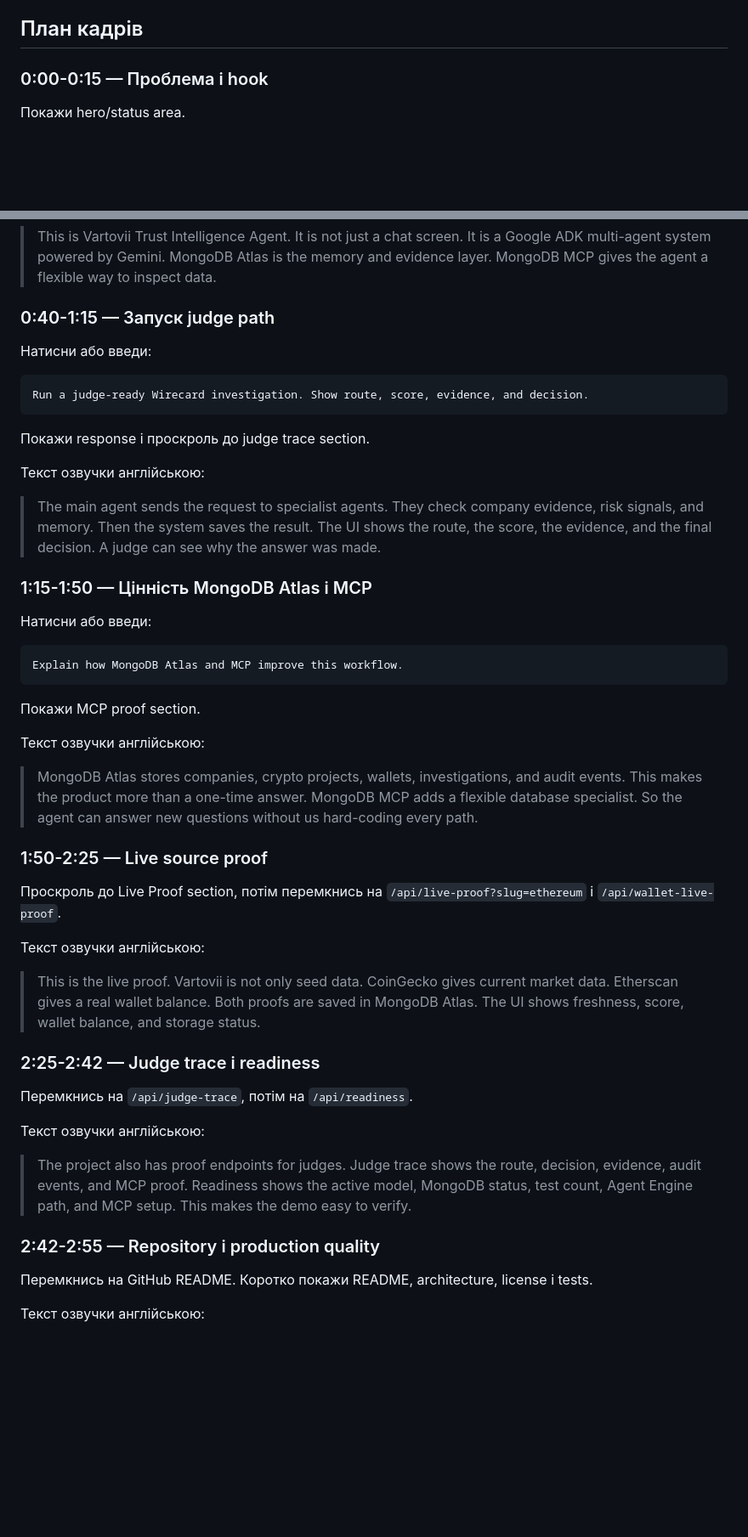
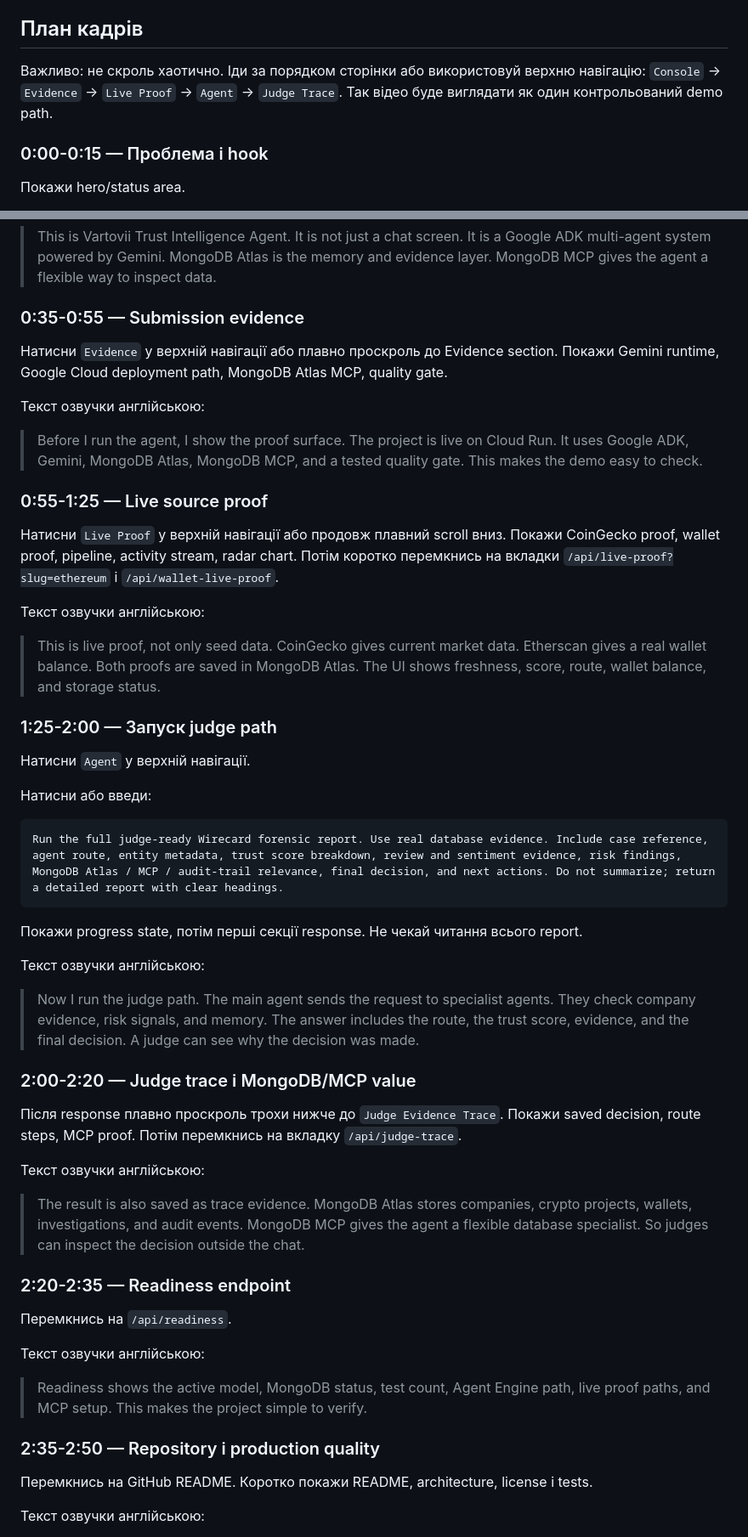
Before and after one commit to Vetassikc/vartovii-trust-agent, a Markdown page: submission/VIDEO_SCRIPT.md, 2 parts joined by grey strips. Shown at 85% size. Drawn GitHub-style; blank space fills up the shorter version.

Commit message:
Align video script with demo flow

````diff
--- a/submission/VIDEO_SCRIPT.md
+++ b/submission/VIDEO_SCRIPT.md
@@ -16,6 +16,10 @@
 
 ## План кадрів
 
+Важливо: не скроль хаотично. Іди за порядком сторінки або використовуй верхню
+навігацію: `Console` → `Evidence` → `Live Proof` → `Agent` → `Judge Trace`.
+Так відео буде виглядати як один контрольований demo path.
+
 ### 0:00-0:15 — Проблема і hook
 
 Покажи hero/status area.
@@ -32,51 +36,61 @@
 
 > This is Vartovii Trust Intelligence Agent. It is not just a chat screen. It is a Google ADK multi-agent system powered by Gemini. MongoDB Atlas is the memory and evidence layer. MongoDB MCP gives the agent a flexible way to inspect data.
 
-### 0:40-1:15 — Запуск judge path
+### 0:35-0:55 — Submission evidence
+
+Натисни `Evidence` у верхній навігації або плавно проскроль до Evidence section.
+Покажи Gemini runtime, Google Cloud deployment path, MongoDB Atlas MCP, quality gate.
+
+Текст озвучки англійською:
+
+> Before I run the agent, I show the proof surface. The project is live on Cloud Run. It uses Google ADK, Gemini, MongoDB Atlas, MongoDB MCP, and a tested quality gate. This makes the demo easy to check.
+
+### 0:55-1:25 — Live source proof
+
+Натисни `Live Proof` у верхній навігації або продовж плавний scroll вниз.
+Покажи CoinGecko proof, wallet proof, pipeline, activity stream, radar chart.
+Потім коротко перемкнись на вкладки `/api/live-proof?slug=ethereum` і
+`/api/wallet-live-proof`.
+
+Текст озвучки англійською:
+
+> This is live proof, not only seed data. CoinGecko gives current market data. Etherscan gives a real wallet balance. Both proofs are saved in MongoDB Atlas. The UI shows freshness, score, route, wallet balance, and storage status.
+
+### 1:25-2:00 — Запуск judge path
+
+Натисни `Agent` у верхній навігації.
 
 Натисни або введи:
 
 ```text
-Run a judge-ready Wirecard investigation. Show route, score, evidence, and decision.
+Run the full judge-ready Wirecard forensic report. Use real database evidence. Include case reference, agent route, entity metadata, trust score breakdown, review and sentiment evidence, risk findings, MongoDB Atlas / MCP / audit-trail relevance, final decision, and next actions. Do not summarize; return a detailed report with clear headings.
 ```
 
-Покажи response і проскроль до judge trace section.
+Покажи progress state, потім перші секції response. Не чекай читання всього report.
 
 Текст озвучки англійською:
 
-> The main agent sends the request to specialist agents. They check company evidence, risk signals, and memory. Then the system saves the result. The UI shows the route, the score, the evidence, and the final decision. A judge can see why the answer was made.
+> Now I run the judge path. The main agent sends the request to specialist agents. They check company evidence, risk signals, and memory. The answer includes the route, the trust score, evidence, and the final decision. A judge can see why the decision was made.
 
-### 1:15-1:50 — Цінність MongoDB Atlas і MCP
+### 2:00-2:20 — Judge trace і MongoDB/MCP value
 
-Натисни або введи:
-
-```text
-Explain how MongoDB Atlas and MCP improve this workflow.
-```
-
-Покажи MCP proof section.
+Після response плавно проскроль трохи нижче до `Judge Evidence Trace`.
+Покажи saved decision, route steps, MCP proof. Потім перемкнись на вкладку
+`/api/judge-trace`.
 
 Текст озвучки англійською:
 
-> MongoDB Atlas stores companies, crypto projects, wallets, investigations, and audit events. This makes the product more than a one-time answer. MongoDB MCP adds a flexible database specialist. So the agent can answer new questions without us hard-coding every path.
+> The result is also saved as trace evidence. MongoDB Atlas stores companies, crypto projects, wallets, investigations, and audit events. MongoDB MCP gives the agent a flexible database specialist. So judges can inspect the decision outside the chat.
 
-### 1:50-2:25 — Live source proof
+### 2:20-2:35 — Readiness endpoint
 
-Проскроль до Live Proof section, потім перемкнись на `/api/live-proof?slug=ethereum` і `/api/wallet-live-proof`.
+Перемкнись на `/api/readiness`.
 
 Текст озвучки англійською:
 
-> This is the live proof. Vartovii is not only seed data. CoinGecko gives current market data. Etherscan gives a real wallet balance. Both proofs are saved in MongoDB Atlas. The UI shows freshness, score, wallet balance, and storage status.
+> Readiness shows the active model, MongoDB status, test count, Agent Engine path, live proof paths, and MCP setup. This makes the project simple to verify.
 
-### 2:25-2:42 — Judge trace і readiness
-
-Перемкнись на `/api/judge-trace`, потім на `/api/readiness`.
-
-Текст озвучки англійською:
-
-> The project also has proof endpoints for judges. Judge trace shows the route, decision, evidence, audit events, and MCP proof. Readiness shows the active model, MongoDB status, test count, Agent Engine path, and MCP setup. This makes the demo easy to verify.
-
-### 2:42-2:55 — Repository і production quality
+### 2:35-2:50 — Repository і production quality
 
 Перемкнись на GitHub README. Коротко покажи README, architecture, license і tests.
 
````
Also changed, not shown: other parts of submission/VIDEO_SCRIPT.md (+4 -3 lines).
